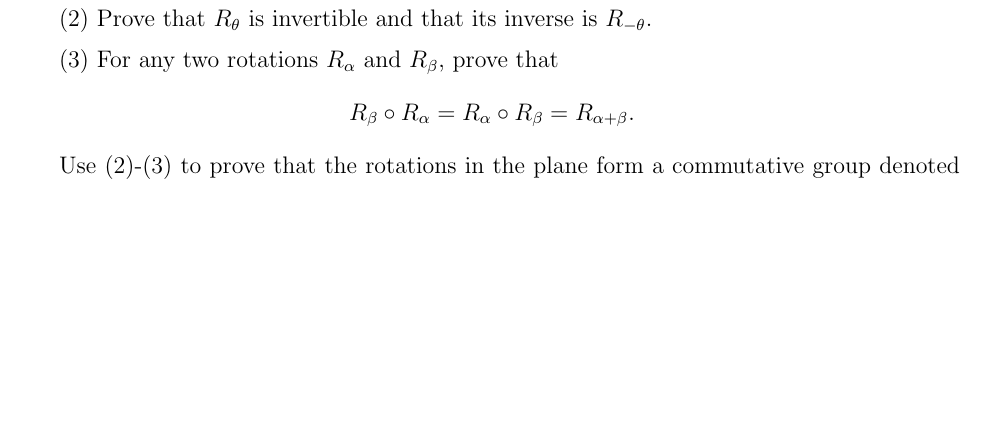
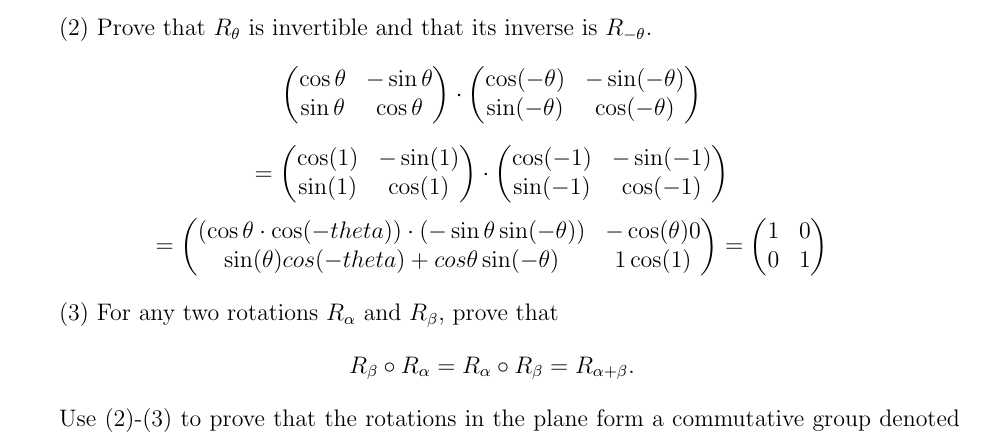
Before and after one commit to fnleech/CIS515_HW3, a LaTeX problem sheet (hw3-16.tex): part of page 3 of 7 before the commit and part of page 3 of 8 after it, cut so that both start at the same text, the shorter picture padded with empty space. Compiled offline with pdfLaTeX; a LaTeX package or settings file that is missing is left out.

Commit message:
3.1 and 3.2

```diff
--- a/hw3-16.tex
+++ b/hw3-16.tex
@@ -1,5 +1,6 @@
 \documentclass[12pt]{article}
 \usepackage{amsfonts,amssymb,amsmath}
+\usepackage{graphicx}
 %\documentstyle[12pt,amsfonts]{article}
 %\documentstyle{article}
 
@@ -123,10 +121,51 @@ on a simple figure such as a triangle or a rectangle,
 for various values of $\theta$, including
 $\theta = \pi/6, \pi/4, \pi/3, \pi/2$.
 
+\includegraphics[scale=.25]{RotationPlot}
+
 \medskip
 (2)
 Prove that $R_{\theta}$ is invertible and that its inverse is
 $R_{-\theta}$.
+
+\[
+\begin{pmatrix}
+\cos\theta & -\sin\theta \\
+\sin\theta & \cos\theta
+\end{pmatrix}
+\cdot
+\begin{pmatrix}
+\cos(-\theta) & -\sin(-\theta) \\
+\sin(-\theta) & \cos(-\theta)
+\end{pmatrix}
+\]
+
+\[
+=
+\begin{pmatrix}
+\cos(1) & -\sin(1) \\
+\sin(1) & \cos(1)
+\end{pmatrix}
+\cdot
+\begin{pmatrix}
+\cos(-1) & -\sin(-1) \\
+\sin(-1) & \cos(-1)
+\end{pmatrix}
+\]
+\[
+=
+\begin{pmatrix}
+(\cos\theta \cdot \cos(-theta)) \cdot (-\sin\theta \sin(-\theta)) & -\cos(\theta)0 \\
+\sin(\theta)cos(-theta)+cos\theta \sin(-\theta) & 1\cos(1)
+\end{pmatrix}
+=
+\begin{pmatrix}
+1 & 0 \\
+0 & 1
+\end{pmatrix}
+\]
+
+
 
 \medskip
 (3) For any two rotations $R_{\alpha}$ and $R_{\beta}$, prove that
```
Also changed, not shown: RotationPlot.jpg (added), hw3-16.pdf, hw3-16.tex (3 more changed lines), 2 other files.
